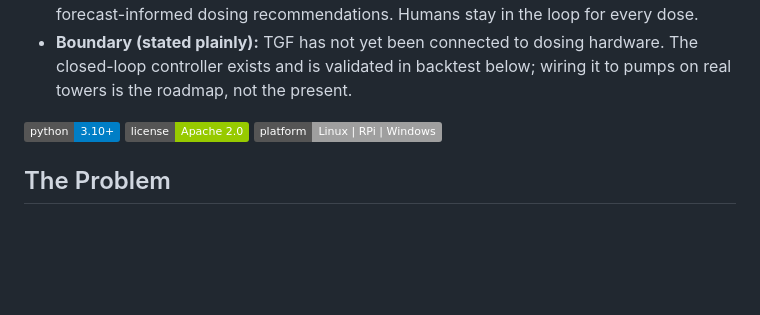
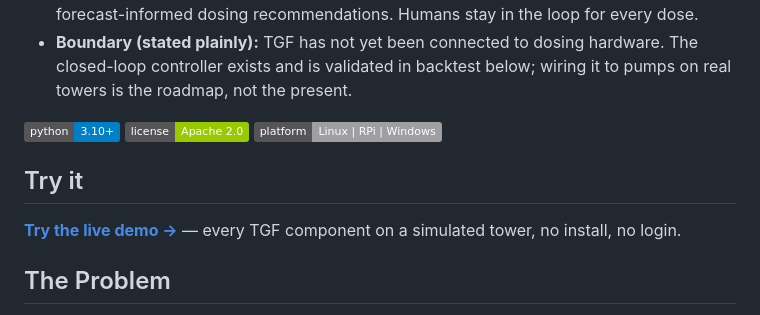
Before and after one commit to Madhvansh/TGF, a Markdown page: README.md, the part around the change. GitHub-like rendering; badges without logos; blank space fills up the shorter version.

Commit message:
docs(readme): link the live demo

```diff
--- a/README.md
+++ b/README.md
@@ -53,6 +53,10 @@ load-bearing README claim to a checkable artifact.
 ![Python 3.10+](https://img.shields.io/badge/python-3.10%2B-blue)
 ![License](https://img.shields.io/badge/license-Apache%202.0-green)
 ![Platform](https://img.shields.io/badge/platform-Linux%20%7C%20RPi%20%7C%20Windows-lightgrey)
+
+## Try it
+
+**[Try the live demo →](https://madhvansh.github.io/TGF/demo/)** — every TGF component on a simulated tower, no install, no login.
 
 ## The Problem
 
```
